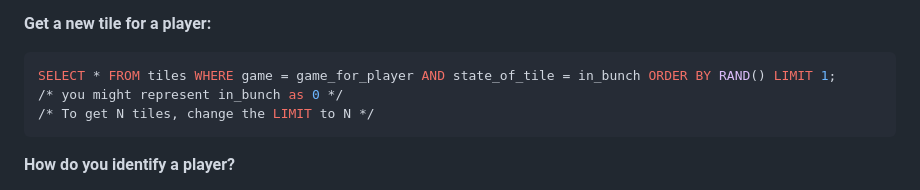
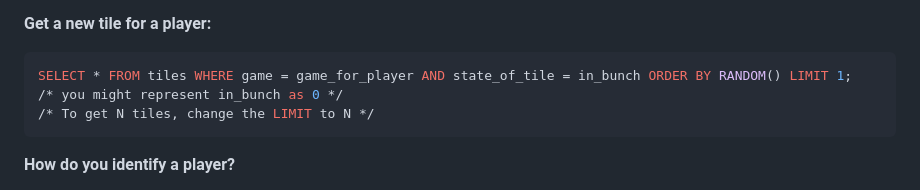
Before and after one commit to AUP-CS3051-SP23/CS3051-demos, a Markdown page: Bananagrams/README.md, the part around the change. Drawn GitHub-style.

Commit message:
In a sqlite RAND() should be RANDOM()

````diff
--- a/Bananagrams/README.md
+++ b/Bananagrams/README.md
@@ -73,7 +73,7 @@ or look like an empty spot on the board)
 
 **Get a new tile for a player:**
 ```sql
-SELECT * FROM tiles WHERE game = game_for_player AND state_of_tile = in_bunch ORDER BY RAND() LIMIT 1;
+SELECT * FROM tiles WHERE game = game_for_player AND state_of_tile = in_bunch ORDER BY RANDOM() LIMIT 1;
 /* you might represent in_bunch as 0 */
 /* To get N tiles, change the LIMIT to N */
 ```
````
